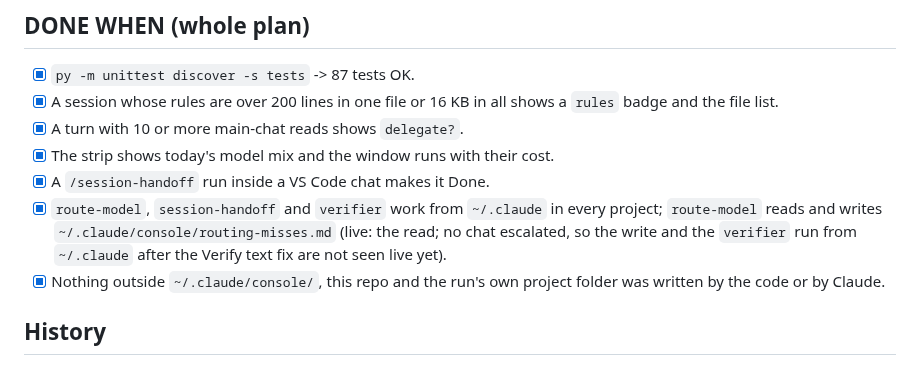
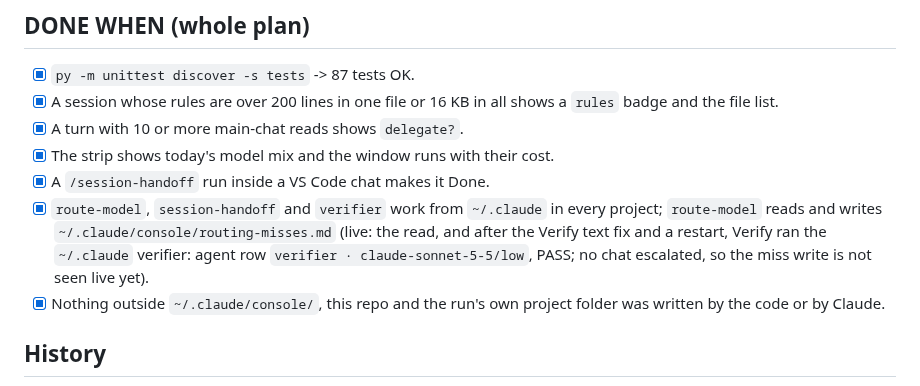
Before and after one commit to knackychan/CLAUDE-CONSOLE, a Markdown page: plans/04-polish.md, the part around the change. Rendered like a GitHub page.

Commit message:
docs: phase 4 live check of the Verify fix
Co-Authored-By: Claude Opus 5.5 <noreply@anthropic.com>

```diff
--- a/plans/04-polish.md
+++ b/plans/04-polish.md
@@ -2296,7 +2296,7 @@ Check: a new VS Code chat in CLAUDE CONSOLE: `/route-model rename the variable s
 - [x] A turn with 10 or more main-chat reads shows `delegate?`.
 - [x] The strip shows today's model mix and the window runs with their cost.
 - [x] A `/session-handoff` run inside a VS Code chat makes it Done.
-- [x] `route-model`, `session-handoff` and `verifier` work from `~/.claude` in every project; `route-model` reads and writes `~/.claude/console/routing-misses.md` (live: the read; no chat escalated, so the write and the `verifier` run from `~/.claude` after the Verify text fix are not seen live yet).
+- [x] `route-model`, `session-handoff` and `verifier` work from `~/.claude` in every project; `route-model` reads and writes `~/.claude/console/routing-misses.md` (live: the read, and after the Verify text fix and a restart, Verify ran the `~/.claude` verifier: agent row `verifier · claude-sonnet-5-5/low`, PASS; no chat escalated, so the miss write is not seen live yet).
 - [x] Nothing outside `~/.claude/console/`, this repo and the run's own project folder was written by the code or by Claude.
 
 ## History
```
Also changed, not shown: PLAN.md (+1 -1 lines).
